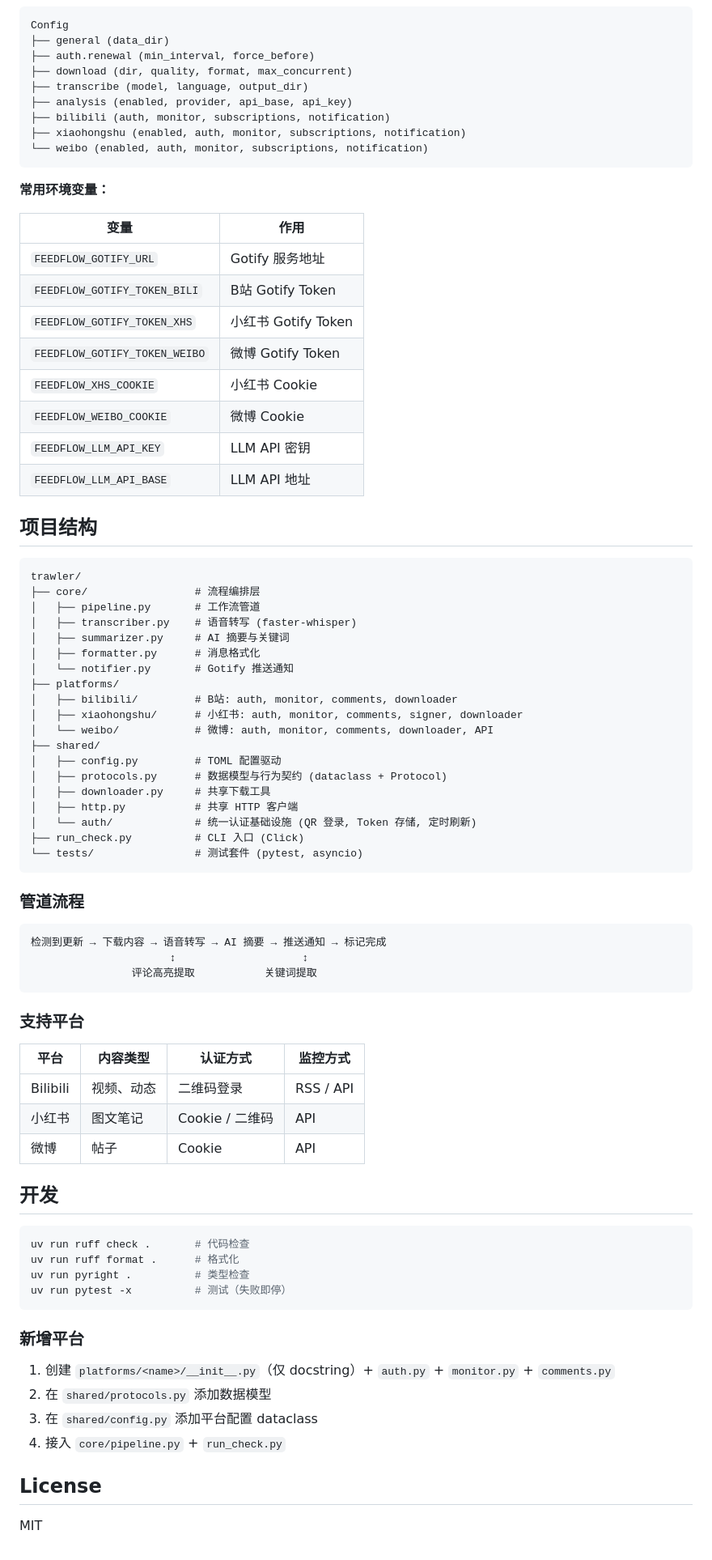
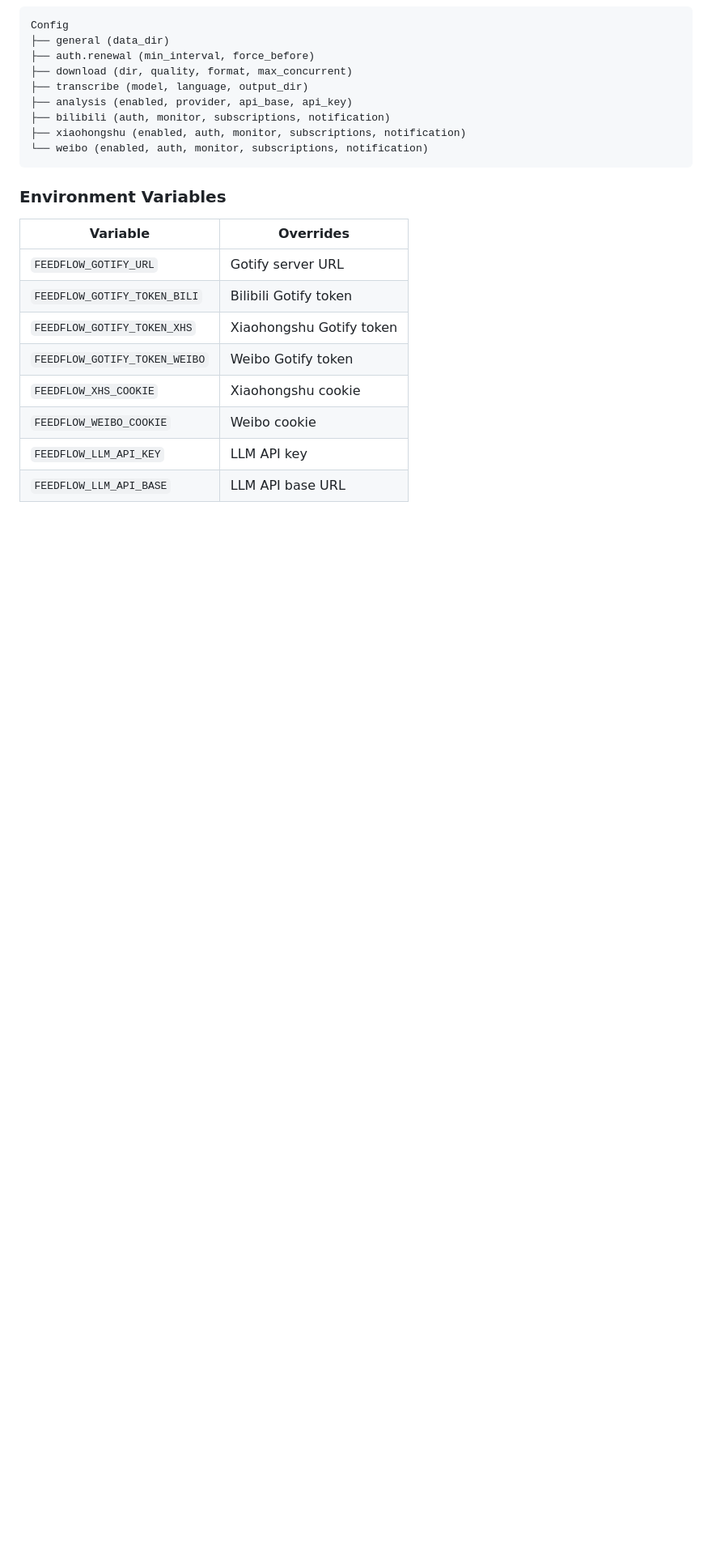
Before and after one commit to YinY1/trawler, a Markdown page: README.md, the part around one of its changes. Shown at 81% size. Drawn GitHub-style; blank space fills up the shorter version.

````diff
--- a/README.md
+++ b/README.md
@@ -84,75 +182,15 @@ Config
 └── weibo (enabled, auth, monitor, subscriptions, notification)
 ```
 
-**常用环境变量：**
+### Environment Variables
 
-| 变量 | 作用 |
+| Variable | Overrides |
 |---|---|
-| `FEEDFLOW_GOTIFY_URL` | Gotify 服务地址 |
-| `FEEDFLOW_GOTIFY_TOKEN_BILI` | B站 Gotify Token |
-| `FEEDFLOW_GOTIFY_TOKEN_XHS` | 小红书 Gotify Token |
-| `FEEDFLOW_GOTIFY_TOKEN_WEIBO` | 微博 Gotify Token |
-| `FEEDFLOW_XHS_COOKIE` | 小红书 Cookie |
-| `FEEDFLOW_WEIBO_COOKIE` | 微博 Cookie |
-| `FEEDFLOW_LLM_API_KEY` | LLM API 密钥 |
-| `FEEDFLOW_LLM_API_BASE` | LLM API 地址 |
-
-## 项目结构
-
-```
-trawler/
-├── core/                 # 流程编排层
-│   ├── pipeline.py       # 工作流管道
-│   ├── transcriber.py    # 语音转写 (faster-whisper)
-│   ├── summarizer.py     # AI 摘要与关键词
-│   ├── formatter.py      # 消息格式化
-│   └── notifier.py       # Gotify 推送通知
-├── platforms/
-│   ├── bilibili/         # B站: auth, monitor, comments, downloader
-│   ├── xiaohongshu/      # 小红书: auth, monitor, comments, signer, downloader
-│   └── weibo/            # 微博: auth, monitor, comments, downloader, API
-├── shared/
-│   ├── config.py         # TOML 配置驱动
-│   ├── protocols.py      # 数据模型与行为契约 (dataclass + Protocol)
-│   ├── downloader.py     # 共享下载工具
-│   ├── http.py           # 共享 HTTP 客户端
-│   └── auth/             # 统一认证基础设施 (QR 登录, Token 存储, 定时刷新)
-├── run_check.py          # CLI 入口 (Click)
-└── tests/                # 测试套件 (pytest, asyncio)
-```
-
-### 管道流程
-
-```
-检测到更新 → 下载内容 → 语音转写 → AI 摘要 → 推送通知 → 标记完成
-                      ↕                    ↕
-                评论高亮提取           关键词提取
-```
-
-### 支持平台
-
-| 平台 | 内容类型 | 认证方式 | 监控方式 |
-|---|---|---|---|
-| Bilibili | 视频、动态 | 二维码登录 | RSS / API |
-| 小红书 | 图文笔记 | Cookie / 二维码 | API |
-| 微博 | 帖子 | Cookie | API |
-
-## 开发
-
-```bash
-uv run ruff check .       # 代码检查
-uv run ruff format .      # 格式化
-uv run pyright .          # 类型检查
-uv run pytest -x          # 测试（失败即停）
-```
-
-### 新增平台
-
-1. 创建 `platforms/<name>/__init__.py`（仅 docstring）+ `auth.py` + `monitor.py` + `comments.py`
-2. 在 `shared/protocols.py` 添加数据模型
-3. 在 `shared/config.py` 添加平台配置 dataclass
-4. 接入 `core/pipeline.py` + `run_check.py`
-
-## License
-
-MIT
+| `FEEDFLOW_GOTIFY_URL` | Gotify server URL |
+| `FEEDFLOW_GOTIFY_TOKEN_BILI` | Bilibili Gotify token |
+| `FEEDFLOW_GOTIFY_TOKEN_XHS` | Xiaohongshu Gotify token |
+| `FEEDFLOW_GOTIFY_TOKEN_WEIBO` | Weibo Gotify token |
+| `FEEDFLOW_XHS_COOKIE` | Xiaohongshu cookie |
+| `FEEDFLOW_WEIBO_COOKIE` | Weibo cookie |
+| `FEEDFLOW_LLM_API_KEY` | LLM API key |
+| `FEEDFLOW_LLM_API_BASE` | LLM API base URL |
````
Also changed, not shown: other parts of README.md (+137 -39 lines), README.zh.md (+46 -22 lines).
